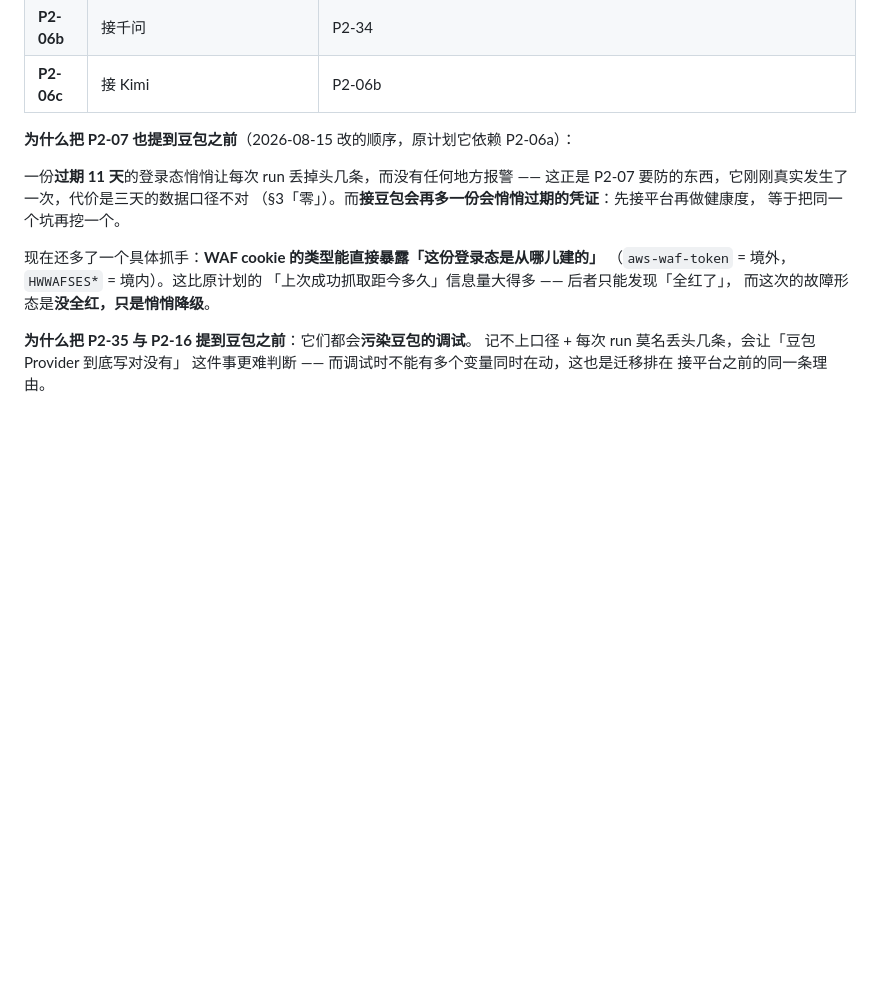
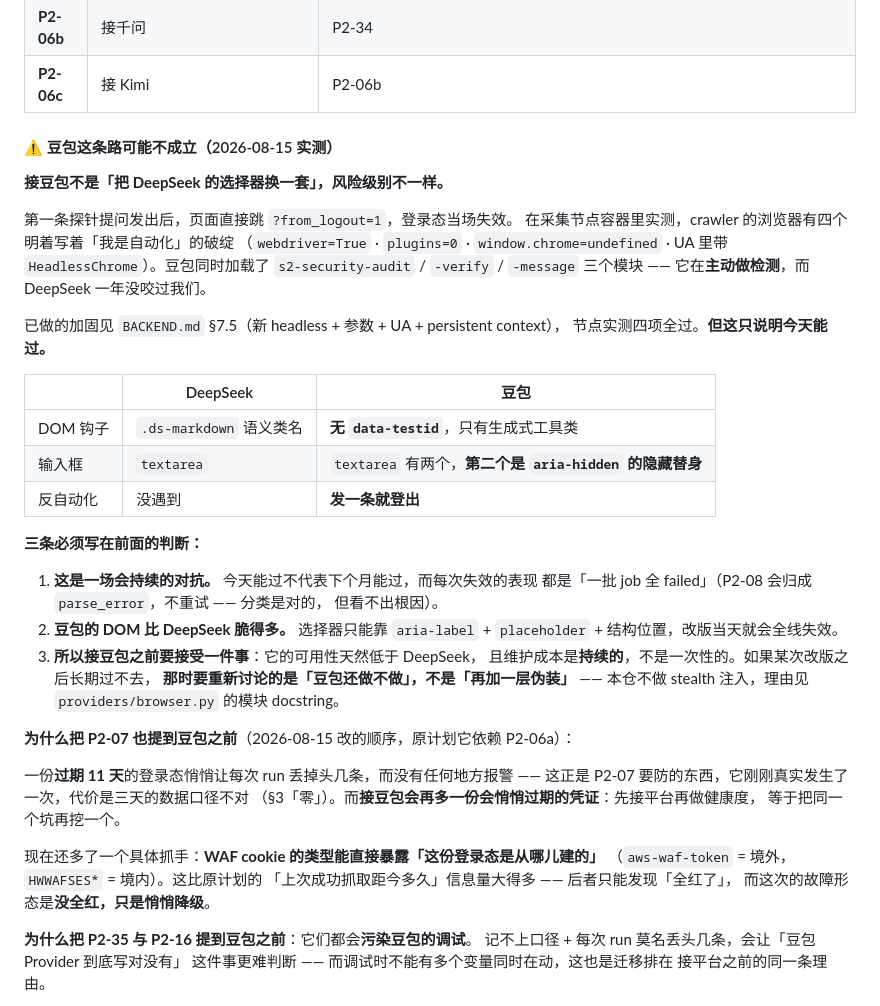
Before and after one commit to xiaxiagaogao/geo-visibility-monitor, a Markdown page: docs/PHASE2.md, the part around the change. Rendered like a GitHub page; blank space fills up the shorter version.

```diff
--- a/docs/PHASE2.md
+++ b/docs/PHASE2.md
@@ -129,6 +129,37 @@ DeepSeek 用 `storage_state`。过期的表现是一批 job 全 `failed` ——
 | **P2-09** | 前端多平台改造 | P2-05 · P2-06a |
 | **P2-06b** | 接千问 | P2-34 |
 | **P2-06c** | 接 Kimi | P2-06b |
+
+#### ⚠️ 豆包这条路可能不成立（2026-08-15 实测）
+
+**接豆包不是「把 DeepSeek 的选择器换一套」，风险级别不一样。**
+
+第一条探针提问发出后，页面直接跳 `?from_logout=1`，登录态当场失效。
+在采集节点容器里实测，crawler 的浏览器有四个明着写着「我是自动化」的破绽
+（`webdriver=True` · `plugins=0` · `window.chrome=undefined` · UA 里带
+`HeadlessChrome`）。豆包同时加载了 `s2-security-audit` / `-verify` / `-message`
+三个模块 —— 它在**主动做检测**，而 DeepSeek 一年没咬过我们。
+
+已做的加固见 `BACKEND.md` §7.5（新 headless + 参数 + UA + persistent context），
+节点实测四项全过。**但这只说明今天能过。**
+
+| | DeepSeek | 豆包 |
+|---|---|---|
+| DOM 钩子 | `.ds-markdown` 语义类名 | **无 `data-testid`**，只有生成式工具类 |
+| 输入框 | `textarea` | `textarea` 有两个，**第二个是 `aria-hidden` 的隐藏替身** |
+| 反自动化 | 没遇到 | **发一条就登出** |
+
+**三条必须写在前面的判断：**
+
+1. **这是一场会持续的对抗。** 今天能过不代表下个月能过，而每次失效的表现
+   都是「一批 job 全 failed」（P2-08 会归成 `parse_error`，不重试 —— 分类是对的，
+   但看不出根因）。
+2. **豆包的 DOM 比 DeepSeek 脆得多。** 选择器只能靠 `aria-label` +
+   `placeholder` + 结构位置，改版当天就会全线失效。
+3. **所以接豆包之前要接受一件事**：它的可用性天然低于 DeepSeek，
+   且维护成本是**持续的**，不是一次性的。如果某次改版之后长期过不去，
+   **那时要重新讨论的是「豆包还做不做」，不是「再加一层伪装」** ——
+   本仓不做 stealth 注入，理由见 `providers/browser.py` 的模块 docstring。
 
 **为什么把 P2-07 也提到豆包之前**（2026-08-15 改的顺序，原计划它依赖 P2-06a）：
 
```
Also changed, not shown: docs/BACKEND.md (+30 -0 lines).
